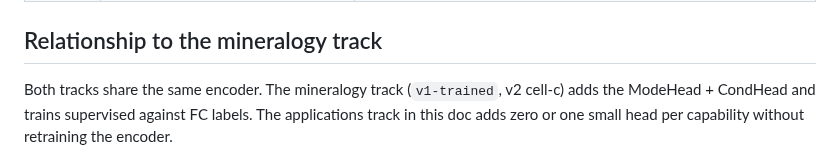
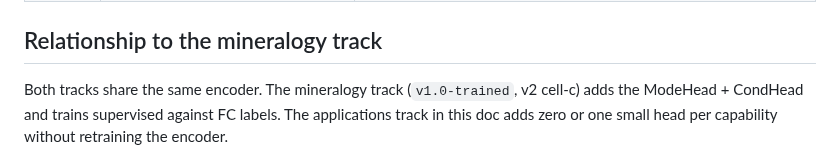
Before and after one commit to matthew-j-liu/phasecast, a Markdown page: docs/pretrain_applications.md, the part around the change. GitHub-like rendering.

Commit message:
retag v1-trained -> v1.0-trained (tag obj 68564ad -> d3c1fbf, commit 177aebd)

```diff
--- a/docs/pretrain_applications.md
+++ b/docs/pretrain_applications.md
@@ -271,7 +271,7 @@ prioritization roughly:
 
 ## Relationship to the mineralogy track
 
-Both tracks share the same encoder. The mineralogy track (`v1-trained`,
+Both tracks share the same encoder. The mineralogy track (`v1.0-trained`,
 v2 cell-c) adds the ModeHead + CondHead and trains supervised against FC
 labels. The applications track in this doc adds zero or one small head
 per capability without retraining the encoder.
```
